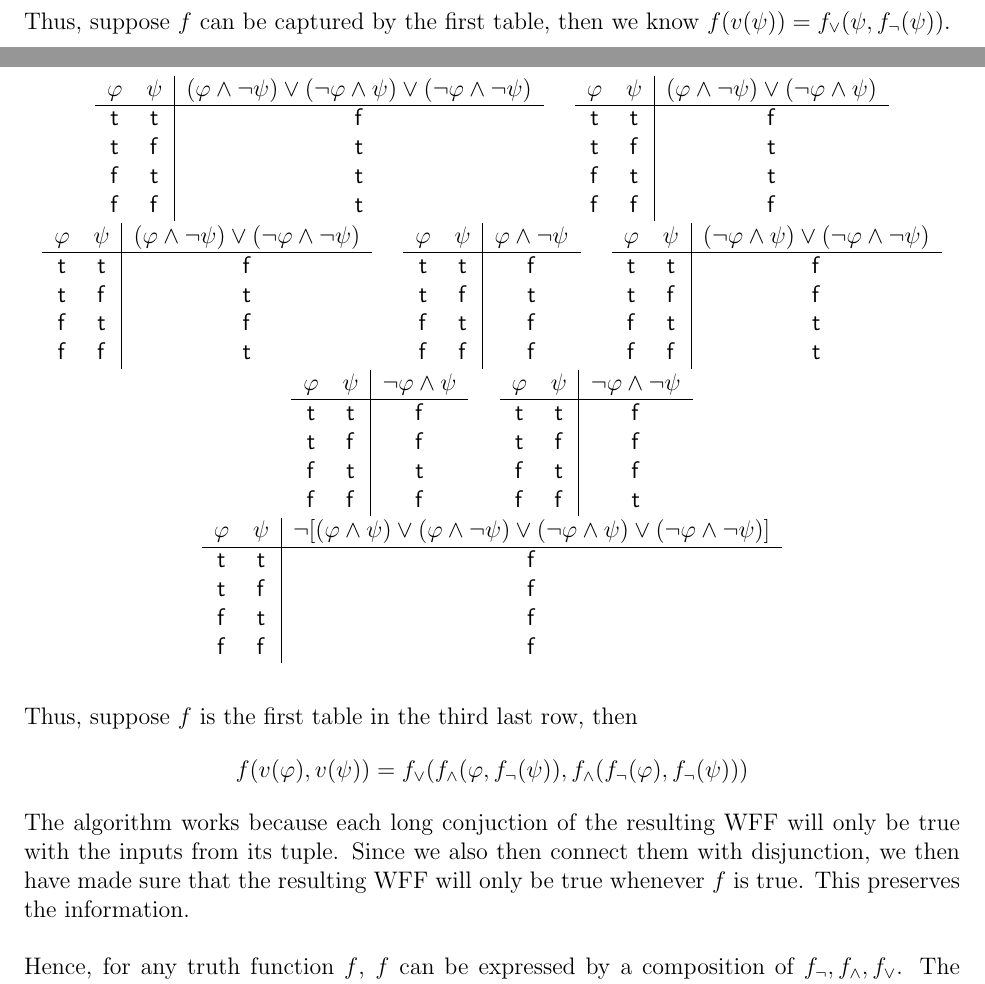
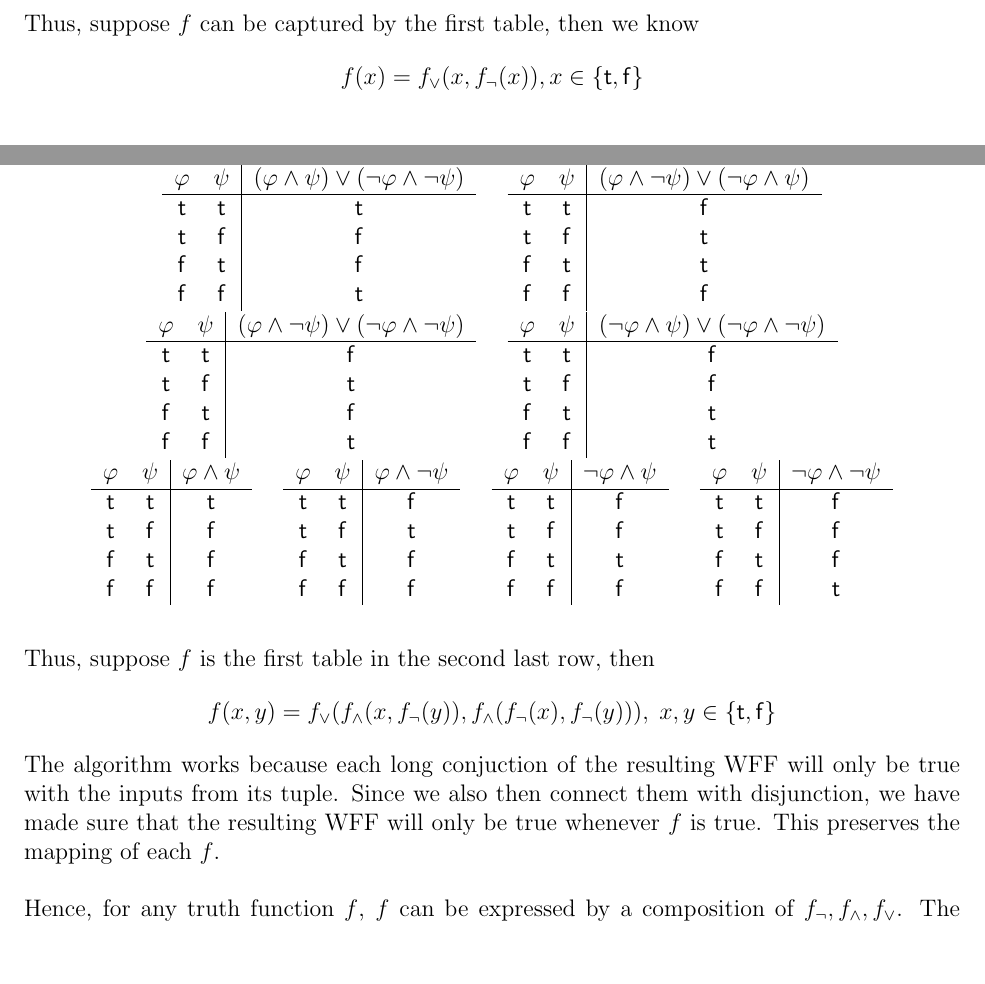
Before and after one commit to Shawn-Xihao-Wu/Modal-Logic-Problems, a LaTeX problem sheet (HW1/HW1.tex): two parts of pages 8 and 10 of 10 before the commit and two parts of pages 9 and 10 of 10 after it, joined at a grey line, cut so that both start at the same text, the shorter picture padded with empty space. Compiled offline with pdfLaTeX.

Commit message:
Complete First draft of HW1

```diff
--- a/HW1/HW1.tex
+++ b/HW1/HW1.tex
@@ -342,9 +343,9 @@ express that? Then go from there\dots
             $\mathsf{f}$ & $\mathsf{f}$\\
         \end{tabular}
     \end{center}
-    Thus, suppose $f$ can be captured by the first table, then we know $f(v(\psi)) = f_{\lor}(\psi, f_{\neg}(\psi))$.
-
-    $$$$
+    Thus, suppose $f$ can be captured by the first table, then we know
+    $$f(x) = f_{\lor}(x, f_{\neg}(x)), x \in \{\mathsf{t},\mathsf{f}\}$$
+    \\
     Then for each $n \geq 2$, we construct a WFF for each truth table using the following algorithm:\\
     \\
     We first look for tuples where $f = \mathsf{t}$.
@@ -426,10 +427,10 @@ express that? Then go from there\dots
         \end{tabular}
         ~~
         \begin{tabular}{cc|c}
-            $\varphi$ & $\psi$ & $(\varphi \land \neg \psi) \lor (\neg \varphi \land \psi) \lor (\neg \varphi \land \neg \psi)$ \\ \hline
-            $\mathsf{t}$ & $\mathsf{t}$ & $\mathsf{f}$ \\
-            $\mathsf{t}$ & $\mathsf{f}$ & $\mathsf{t}$ \\
-            $\mathsf{f}$ & $\mathsf{t}$ & $\mathsf{t}$ \\
+            $\varphi$ & $\psi$ & $(\varphi \land \psi) \lor (\neg \varphi \land \neg \psi)$ \\ \hline
+            $\mathsf{t}$ & $\mathsf{t}$ & $\mathsf{t}$ \\
+            $\mathsf{t}$ & $\mathsf{f}$ & $\mathsf{f}$ \\
+            $\mathsf{f}$ & $\mathsf{t}$ & $\mathsf{f}$ \\
             $\mathsf{f}$ & $\mathsf{f}$ & $\mathsf{t}$ \\
         \end{tabular}
         ~~
@@ -450,19 +451,27 @@ express that? Then go from there\dots
         \end{tabular}
         ~~
         \begin{tabular}{cc|c}
+            $\varphi$ & $\psi$ & $(\neg \varphi \land \psi) \lor (\neg \varphi \land \neg \psi)$ \\ \hline
+            $\mathsf{t}$ & $\mathsf{t}$ & $\mathsf{f}$ \\
+            $\mathsf{t}$ & $\mathsf{f}$ & $\mathsf{f}$ \\
+            $\mathsf{f}$ & $\mathsf{t}$ & $\mathsf{t}$ \\
+            $\mathsf{f}$ & $\mathsf{f}$ & $\mathsf{t}$ \\
+        \end{tabular}
+        ~~~~~~~~~~~~~
+        \begin{tabular}{cc|c}
+            $\varphi$ & $\psi$ & $\varphi \land \psi$ \\ \hline
+            $\mathsf{t}$ & $\mathsf{t}$ & $\mathsf{t}$ \\
+            $\mathsf{t}$ & $\mathsf{f}$ & $\mathsf{f}$ \\
+            $\mathsf{f}$ & $\mathsf{t}$ & $\mathsf{f}$ \\
+            $\mathsf{f}$ & $\mathsf{f}$ & $\mathsf{f}$ \\
+        \end{tabular}
+        ~~
+        \begin{tabular}{cc|c}
             $\varphi$ & $\psi$ & $\varphi \land \neg \psi$ \\ \hline
             $\mathsf{t}$ & $\mathsf{t}$ & $\mathsf{f}$ \\
             $\mathsf{t}$ & $\mathsf{f}$ & $\mathsf{t}$ \\
             $\mathsf{f}$ & $\mathsf{t}$ & $\mathsf{f}$ \\
             $\mathsf{f}$ & $\mathsf{f}$ & $\mathsf{f}$ \\
-        \end{tabular}
-        ~~
-        \begin{tabular}{cc|c}
-            $\varphi$ & $\psi$ & $(\neg \varphi \land \psi) \lor (\neg \varphi \land \neg \psi)$ \\ \hline
-            $\mathsf{t}$ & $\mathsf{t}$ & $\mathsf{f}$ \\
-            $\mathsf{t}$ & $\mathsf{f}$ & $\mathsf{f}$ \\
-            $\mathsf{f}$ & $\mathsf{t}$ & $\mathsf{t}$ \\
-            $\mathsf{f}$ & $\mathsf{f}$ & $\mathsf{t}$ \\
         \end{tabular}
         ~~
         \begin{tabular}{cc|c}
@@ -480,21 +489,13 @@ express that? Then go from there\dots
             $\mathsf{f}$ & $\mathsf{t}$ & $\mathsf{f}$ \\
             $\mathsf{f}$ & $\mathsf{f}$ & $\mathsf{t}$ \\
         \end{tabular}
-        ~~
-        \begin{tabular}{cc|c}
-            $\varphi$ & $\psi$ & $\neg [(\varphi \land \psi) \lor (\varphi \land \neg \psi) \lor (\neg \varphi \land \psi) \lor (\neg \varphi \land \neg \psi)]$ \\ \hline
-            $\mathsf{t}$ & $\mathsf{t}$ & $\mathsf{f}$ \\
-            $\mathsf{t}$ & $\mathsf{f}$ & $\mathsf{f}$ \\
-            $\mathsf{f}$ & $\mathsf{t}$ & $\mathsf{f}$ \\
-            $\mathsf{f}$ & $\mathsf{f}$ & $\mathsf{f}$ \\
-        \end{tabular}
     \end{center}
 $$$$
-Thus, suppose $f$ is the first table in the third last row, then
-$$f(v(\varphi),v(\psi)) = f_{\lor}(f_{\land}(\varphi,f_{\neg}(\psi)),f_{\land}(f_{\neg}(\varphi),f_{\neg}(\psi)))$$
+Thus, suppose $f$ is the first table in the second last row, then
+$$f(x,y) = f_{\lor}(f_{\land}(x,f_{\neg}(y)),f_{\land}(f_{\neg}(x),f_{\neg}(y))), \; x, y \in \{\mathsf{t}, \mathsf{f}\}$$
 The algorithm works because each long conjuction of the resulting WFF will only be true with the inputs from its tuple.
-Since we also then connect them with disjunction, we then have made sure that the resulting WFF will only be true whenever $f$ is true.
-This preserves the information.\\
+Since we also then connect them with disjunction, we have made sure that the resulting WFF will only be true whenever $f$ is true.
+This preserves the mapping of each $f$.\\
 \\
 Hence, for any truth function $f$, $f$ can be expressed by a composition of $f_{\neg}, f_{\land}, f_{\lor}$.
 The set $\{\neg, \land, \lor\}$ is truth-functionally complete.
```
Also changed, not shown: HW1/HW1.tex (43 more changed lines).
